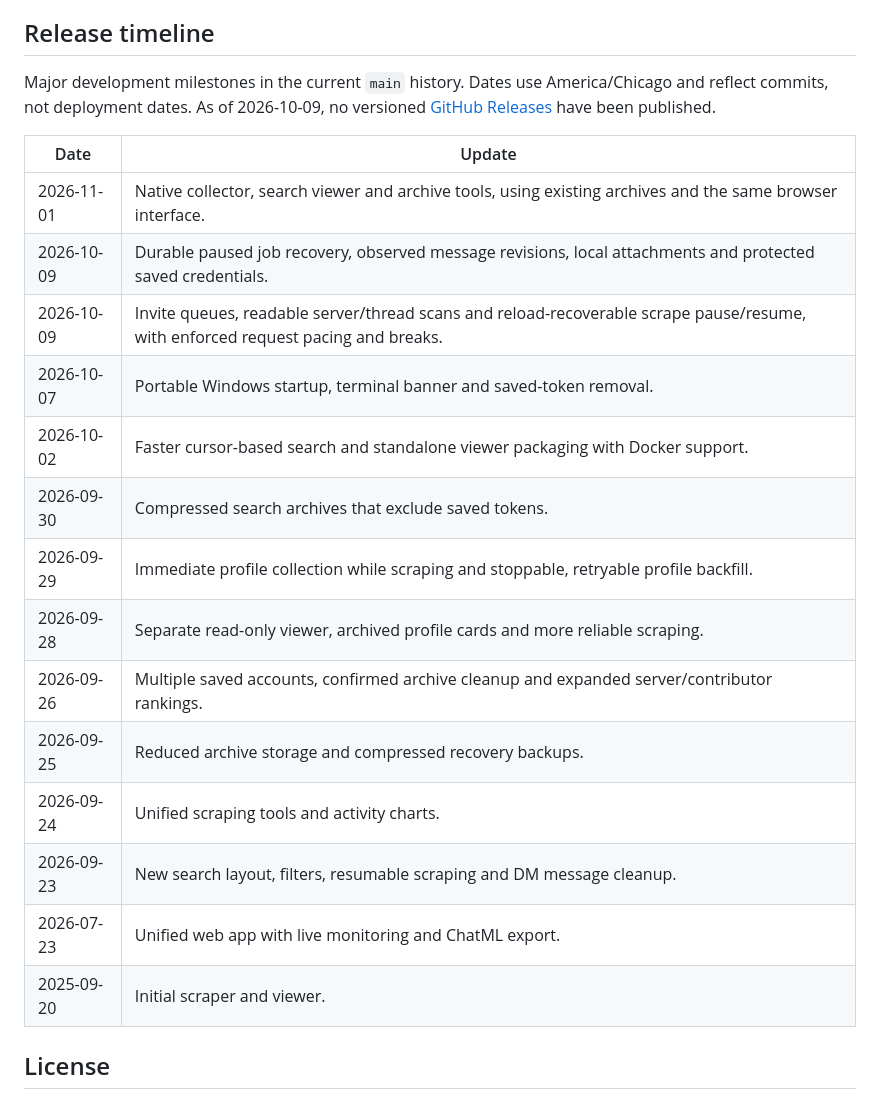
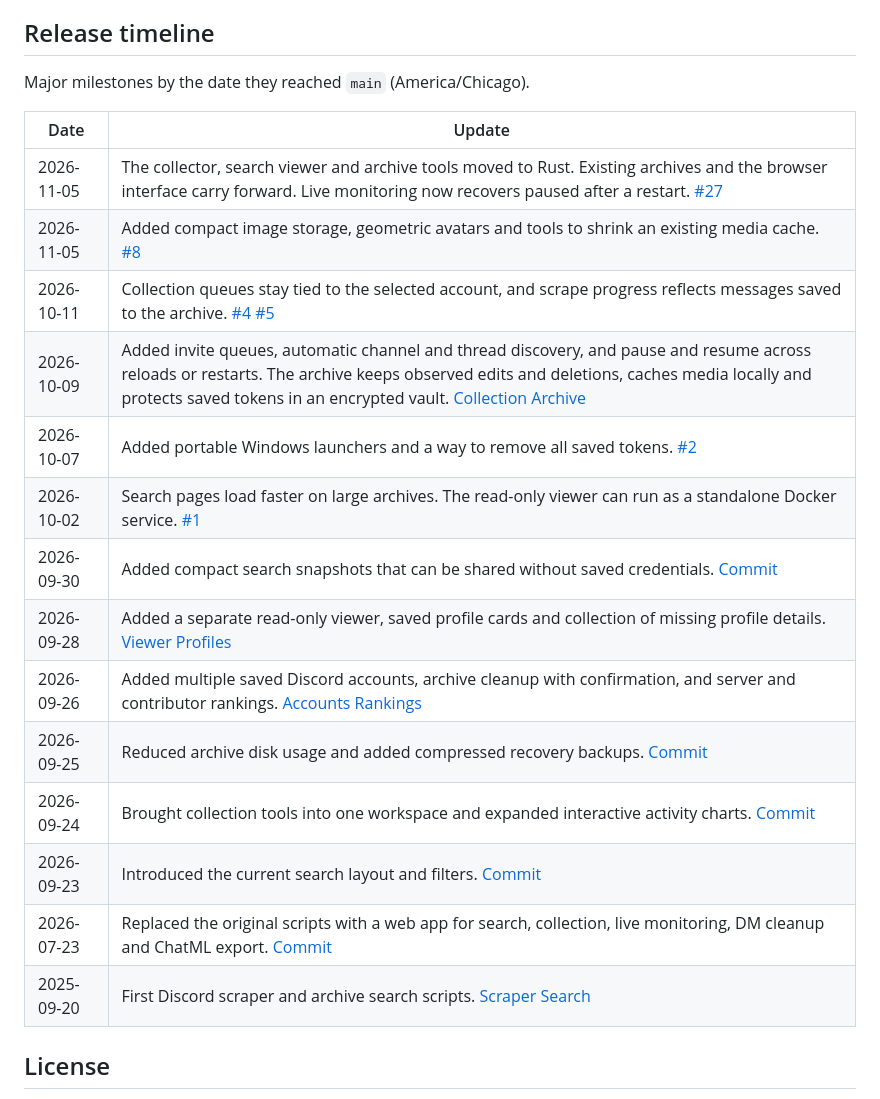
Before and after one commit to k0shir0/searchcord, a Markdown page: README.md, the part around the change. GitHub-like rendering.

Commit message:
correct release dates, record major milestones

```diff
--- a/README.md
+++ b/README.md
@@ -181,27 +181,24 @@ or backup. Test upgrades on a separate copy first.
 
 ## Release timeline
 
-Major development milestones in the current `main` history. Dates use
-America/Chicago and reflect commits, not deployment dates. As of 2026-10-09,
-no versioned [GitHub Releases](https://github.com/k0shir0/searchcord/releases)
-have been published.
+Major milestones by the date they reached `main` (America/Chicago).
 
 | Date | Update |
 | --- | --- |
-| 2026-11-01 | Native collector, search viewer and archive tools, using existing archives and the same browser interface. |
-| 2026-10-09 | Durable paused job recovery, observed message revisions, local attachments and protected saved credentials. |
-| 2026-10-09 | Invite queues, readable server/thread scans and reload-recoverable scrape pause/resume, with enforced request pacing and breaks. |
-| 2026-10-07 | Portable Windows startup, terminal banner and saved-token removal. |
-| 2026-10-02 | Faster cursor-based search and standalone viewer packaging with Docker support. |
-| 2026-09-30 | Compressed search archives that exclude saved tokens. |
-| 2026-09-29 | Immediate profile collection while scraping and stoppable, retryable profile backfill. |
-| 2026-09-28 | Separate read-only viewer, archived profile cards and more reliable scraping. |
-| 2026-09-26 | Multiple saved accounts, confirmed archive cleanup and expanded server/contributor rankings. |
-| 2026-09-25 | Reduced archive storage and compressed recovery backups. |
-| 2026-09-24 | Unified scraping tools and activity charts. |
-| 2026-09-23 | New search layout, filters, resumable scraping and DM message cleanup. |
-| 2026-07-23 | Unified web app with live monitoring and ChatML export. |
-| 2025-09-20 | Initial scraper and viewer. |
+| 2026-11-05 | The collector, search viewer and archive tools moved to Rust. Existing archives and the browser interface carry forward. Live monitoring now recovers paused after a restart. [#27](https://github.com/k0shir0/searchcord/pull/27) |
+| 2026-11-05 | Added compact image storage, geometric avatars and tools to shrink an existing media cache. [#8](https://github.com/k0shir0/searchcord/pull/8) |
+| 2026-10-11 | Collection queues stay tied to the selected account, and scrape progress reflects messages saved to the archive. [#4](https://github.com/k0shir0/searchcord/pull/4) [#5](https://github.com/k0shir0/searchcord/pull/5) |
+| 2026-10-09 | Added invite queues, automatic channel and thread discovery, and pause and resume across reloads or restarts. The archive keeps observed edits and deletions, caches media locally and protects saved tokens in an encrypted vault. [Collection](https://github.com/k0shir0/searchcord/commit/9b497d1) [Archive](https://github.com/k0shir0/searchcord/commit/1c9363c) |
+| 2026-10-07 | Added portable Windows launchers and a way to remove all saved tokens. [#2](https://github.com/k0shir0/searchcord/pull/2) |
+| 2026-10-02 | Search pages load faster on large archives. The read-only viewer can run as a standalone Docker service. [#1](https://github.com/k0shir0/searchcord/pull/1) |
+| 2026-09-30 | Added compact search snapshots that can be shared without saved credentials. [Commit](https://github.com/k0shir0/searchcord/commit/e5a7935) |
+| 2026-09-28 | Added a separate read-only viewer, saved profile cards and collection of missing profile details. [Viewer](https://github.com/k0shir0/searchcord/commit/844f0cb) [Profiles](https://github.com/k0shir0/searchcord/commit/cf4dea7) |
+| 2026-09-26 | Added multiple saved Discord accounts, archive cleanup with confirmation, and server and contributor rankings. [Accounts](https://github.com/k0shir0/searchcord/commit/c32e670) [Rankings](https://github.com/k0shir0/searchcord/commit/4db997b) |
+| 2026-09-25 | Reduced archive disk usage and added compressed recovery backups. [Commit](https://github.com/k0shir0/searchcord/commit/bb9f4bd) |
+| 2026-09-24 | Brought collection tools into one workspace and expanded interactive activity charts. [Commit](https://github.com/k0shir0/searchcord/commit/2695a19) |
+| 2026-09-23 | Introduced the current search layout and filters. [Commit](https://github.com/k0shir0/searchcord/commit/7e89725) |
+| 2026-07-23 | Replaced the original scripts with a web app for search, collection, live monitoring, DM cleanup and ChatML export. [Commit](https://github.com/k0shir0/searchcord/commit/80df94c) |
+| 2025-09-20 | First Discord scraper and archive search scripts. [Scraper](https://github.com/k0shir0/searchcord/commit/2c4f19a) [Search](https://github.com/k0shir0/searchcord/commit/4aab66b) |
 
 ## License
 
```
